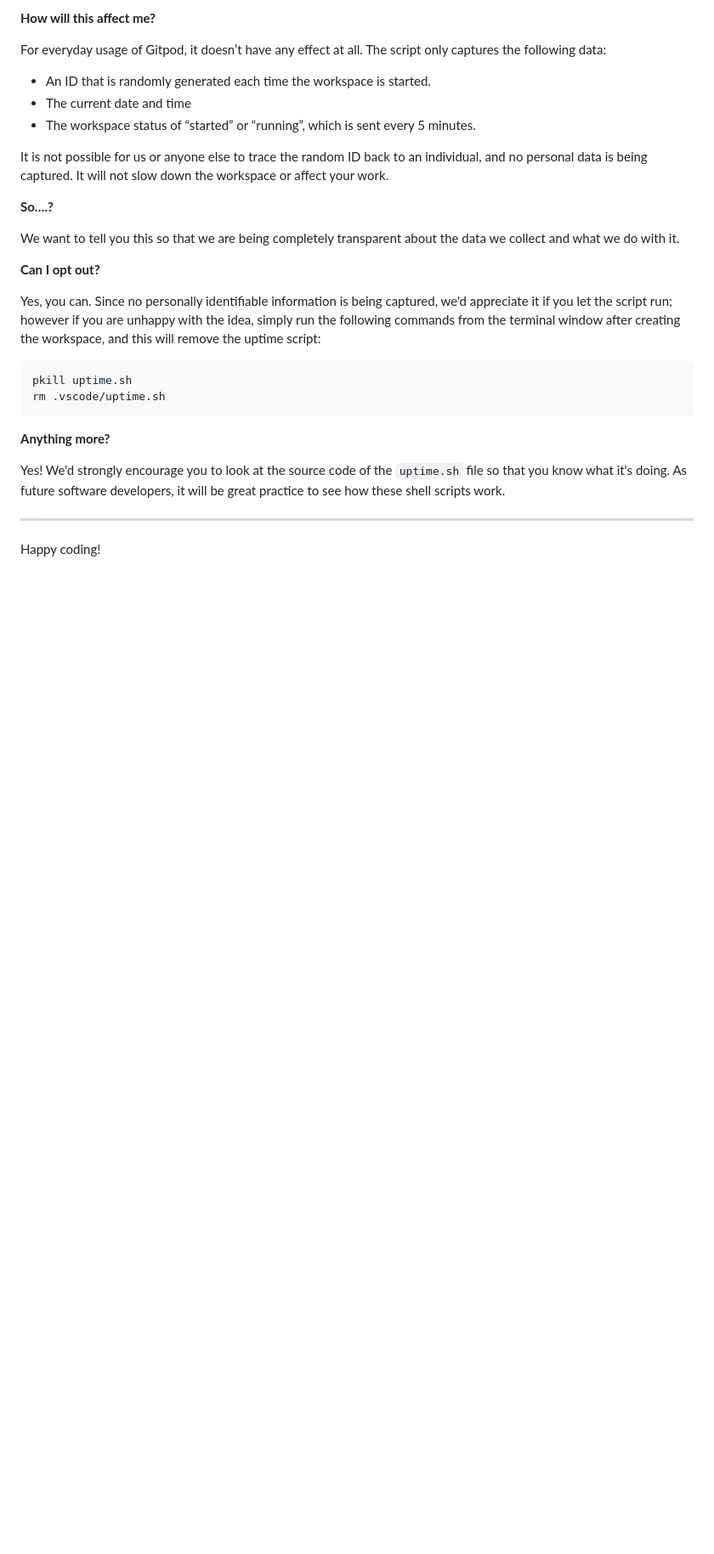
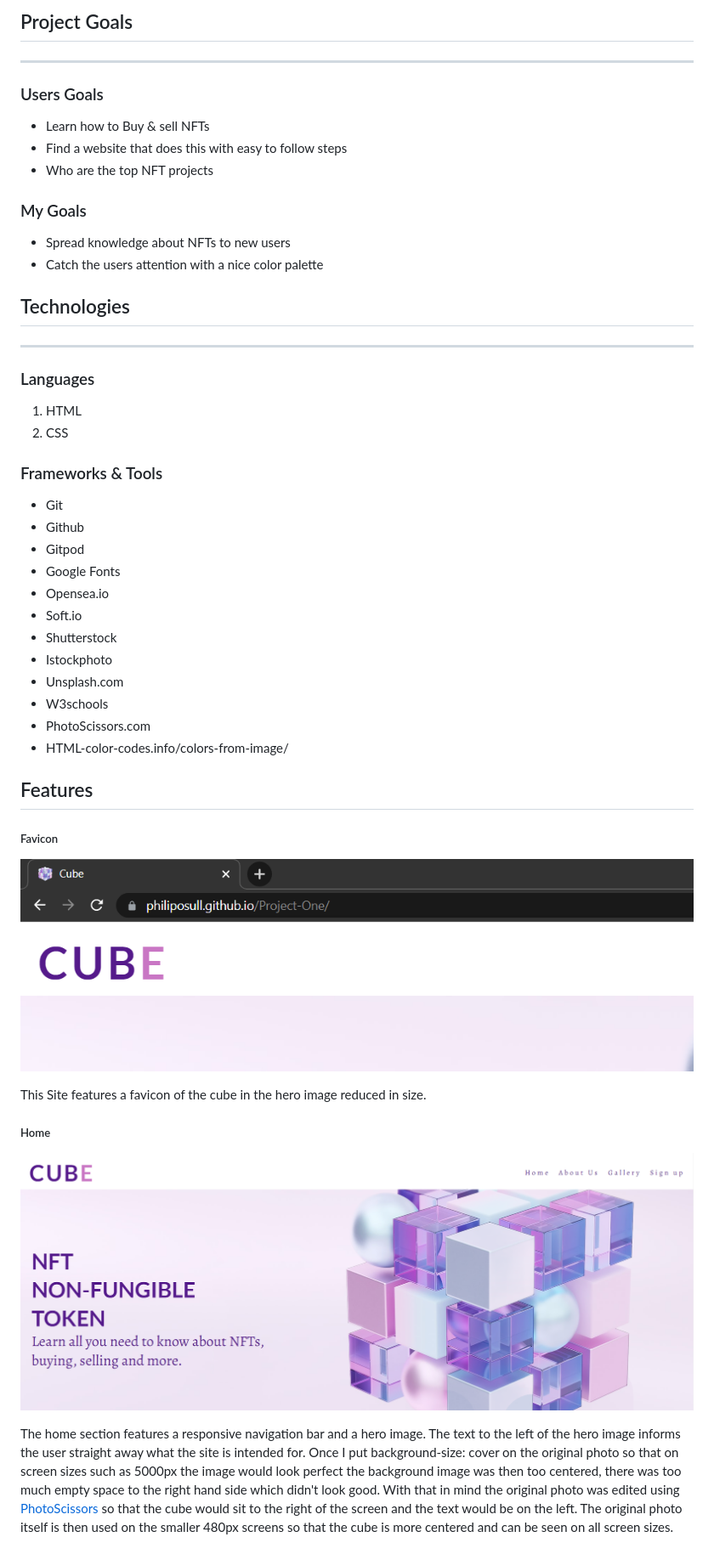
Before and after one commit to PhilipOSull/Project-One, a Markdown page: README.md, the part around the change printed below. Shown: that part at 85% size. Drawn GitHub-style; pictures changed too: docs/features/Favicon-Image.png (added), docs/features/Home-Section.png (added); blank space fills up the shorter version.

````diff
--- a/README.md
+++ b/README.md
@@ -79,30 +9,47 @@ It will help us to calculate how many running workspaces there are at any one ti
-**How will this affect me?**
-
-For everyday usage of Gitpod, it doesn’t have any effect at all. The script only captures the following data:
-
-- An ID that is randomly generated each time the workspace is started.
-- The current date and time
-- The workspace status of “started” or “running”, which is sent every 5 minutes.
-
-It is not possible for us or anyone else to trace the random ID back to an individual, and no personal data is being captured. It will not slow down the workspace or affect your work.
-
-**So….?**
-
-We want to tell you this so that we are being completely transparent about the data we collect and what we do with it.
-
-**Can I opt out?**
-
-Yes, you can. Since no personally identifiable information is being captured, we'd appreciate it if you let the script run; however if you are unhappy with the idea, simply run the following commands from the terminal window after creating the workspace, and this will remove the uptime script:
-
-```
-pkill uptime.sh
-rm .vscode/uptime.sh
-```
-
-**Anything more?**
-
-Yes! We'd strongly encourage you to look at the source code of the `uptime.sh` file so that you know what it's doing. As future software developers, it will be great practice to see how these shell scripts work.
-
+## Project Goals
 ---
 
-Happy coding!
+### Users Goals
+- Learn how to Buy & sell NFTs
+- Find a website that does this with easy to follow steps
+- Who are the top NFT projects
+
+### My Goals
+- Spread knowledge about NFTs to new users
+- Catch the users attention with a nice color palette
+
+## Technologies
+---
+
+### Languages
+1. HTML
+2. CSS
+
+### Frameworks & Tools
+- Git
+- Github
+- Gitpod
+- Google Fonts
+- Opensea.io
+- Soft.io
+- Shutterstock
+- Istockphoto
+- Unsplash.com
+- W3schools
+- PhotoScissors.com
+- HTML-color-codes.info/colors-from-image/
+
+## Features
+
+##### Favicon
+
+![Favicon](docs/features/Favicon-Image.png)
+
+This Site features a favicon of the cube in the hero image reduced in size.
+
+##### Home
+
+![Home](docs/features/Home-Section.png)
+
+The home section features a responsive navigation bar and a hero image. The text to the left of the hero image informs the user straight away what the site is intended for. Once I put background-size: cover on the original photo so that on screen sizes such as 5000px the image would look perfect the background image was then too centered, there was too much empty space to the right hand side which didn't look good. With that in mind the original photo was edited using [PhotoScissors](https://photoscissors.com/) so that the cube would sit to the right of the screen and the text would be on the left. The original photo itself is then used on the smaller 480px screens so that the cube is more centered and can be seen on all screen sizes.
+
````
Also changed, not shown: other parts of README.md (+34 -74 lines), docs/features/About-Section.png (added), docs/features/Footer-Section.png (added), docs/features/Gallery-Section.png (added), docs/features/Sign-up-Section.png (added).
